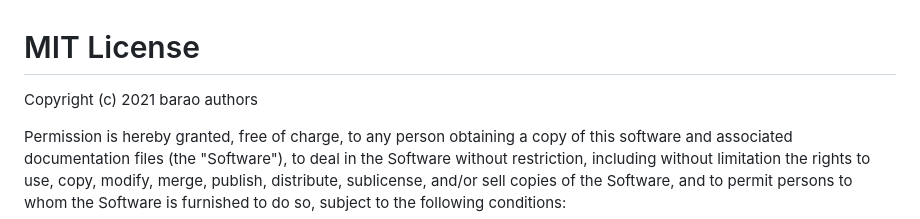
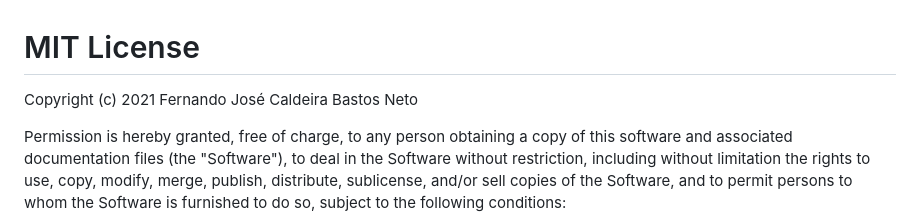
Before and after one commit to fernandobastosneto/barao, a Markdown page: LICENSE.md, the part around the change. Rendered like a GitHub page.

```diff
--- a/LICENSE.md
+++ b/LICENSE.md
@@ -1,6 +1,6 @@
 # MIT License
 
-Copyright (c) 2021 barao authors
+Copyright (c) 2021 Fernando José Caldeira Bastos Neto
 
 Permission is hereby granted, free of charge, to any person obtaining a copy
 of this software and associated documentation files (the "Software"), to deal
```
Also changed, not shown: README.md (+15 -5 lines), barao.png (added), barao_logo.png (added), 2 other files.
